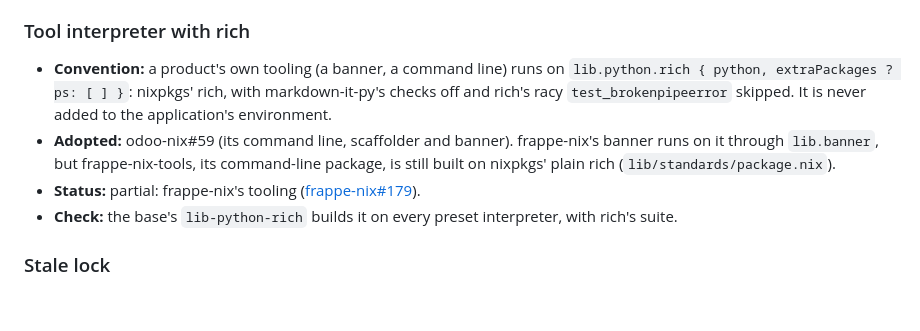
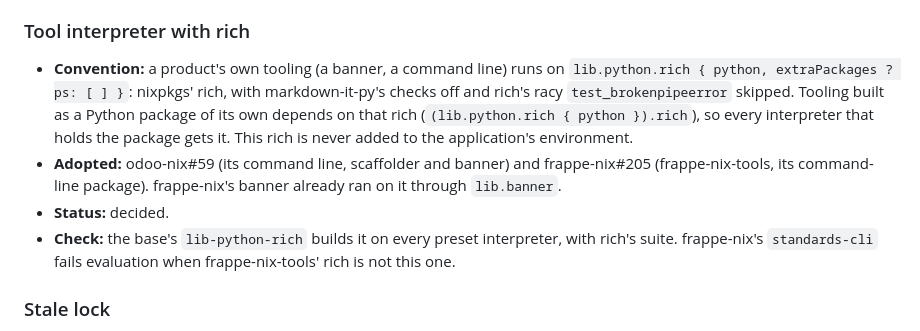
Before and after one commit to Avunu/python-devops-nix, a Markdown page: docs/conventions.md, the part around the change. GitHub-like rendering; blank space fills up the shorter version.

Commit message:
docs(conventions): Tool interpreter with rich is decided, with frappe-nix-tools on the base's rich (#37)
frappe-nix#205 builds frappe-nix-tools against lib.python.rich's `.rich`,
so frappe-nix's command-line package no longer uses nixpkgs' plain rich.
The convention now says a tool package depends on that rich, the Adopted
line names frappe-nix#205, and the Check line names frappe-nix's
standards-cli, which fails evaluation when the package's rich is not the
base's. docs/library.md says what `.rich` is for.

Co-authored-by: Claude Opus 5.5 <noreply@anthropic.com>

```diff
--- a/docs/conventions.md
+++ b/docs/conventions.md
@@ -178,10 +178,10 @@ Both products build their environment the same way: pyproject-nix, uv2nix and py
 
 ### Tool interpreter with rich
 
--   **Convention:** a product's own tooling (a banner, a command line) runs on `lib.python.rich { python, extraPackages ? ps: [ ] }`: nixpkgs' rich, with markdown-it-py's checks off and rich's racy `test_brokenpipeerror` skipped. It is never added to the application's environment.
--   **Adopted:** odoo-nix#59 (its command line, scaffolder and banner). frappe-nix's banner runs on it through `lib.banner`, but frappe-nix-tools, its command-line package, is still built on nixpkgs' plain rich (`lib/standards/package.nix`).
--   **Status:** partial: frappe-nix's tooling ([frappe-nix#179](https://github.com/Avunu/frappe-nix/issues/179)).
--   **Check:** the base's `lib-python-rich` builds it on every preset interpreter, with rich's suite.
+-   **Convention:** a product's own tooling (a banner, a command line) runs on `lib.python.rich { python, extraPackages ? ps: [ ] }`: nixpkgs' rich, with markdown-it-py's checks off and rich's racy `test_brokenpipeerror` skipped. Tooling built as a Python package of its own depends on that rich (`(lib.python.rich { python }).rich`), so every interpreter that holds the package gets it. This rich is never added to the application's environment.
+-   **Adopted:** odoo-nix#59 (its command line, scaffolder and banner) and frappe-nix#205 (frappe-nix-tools, its command-line package). frappe-nix's banner already ran on it through `lib.banner`.
+-   **Status:** decided.
+-   **Check:** the base's `lib-python-rich` builds it on every preset interpreter, with rich's suite. frappe-nix's `standards-cli` fails evaluation when frappe-nix-tools' rich is not this one.
 
 ### Stale lock
 
```
Also changed, not shown: docs/library.md (+1 -1 lines).
